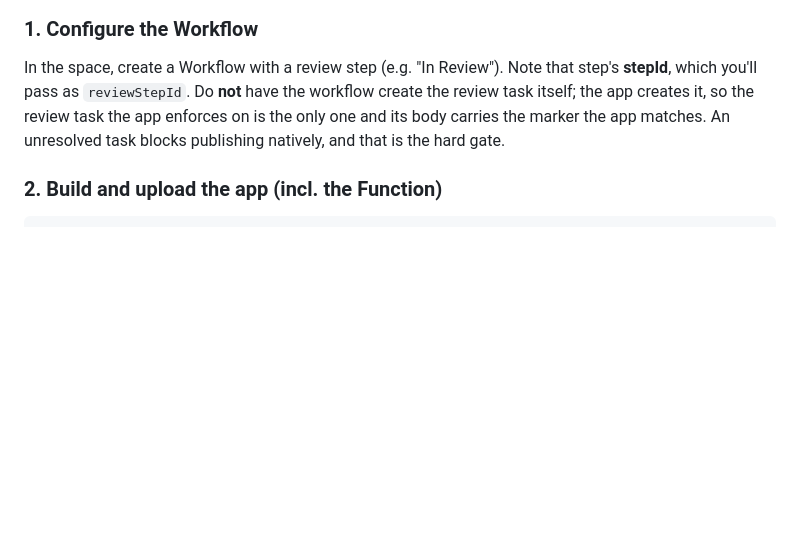
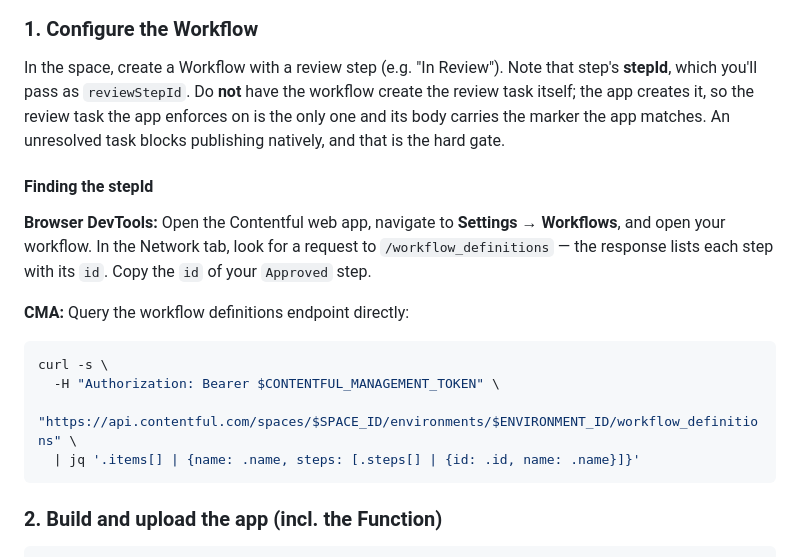
Before and after one commit to choicelildice/contentful-four-eyes-approval, a Markdown page: README.md, the part around the change. Rendered like a GitHub page; blank space fills up the shorter version.

Commit message:
docs: document how to find the Approved step ID
Co-Authored-By: Claude Sonnet 4.6 <noreply@anthropic.com>

````diff
--- a/README.md
+++ b/README.md
@@ -166,6 +166,19 @@ create the review task itself; the app creates it, so the review task the app en
 on is the only one and its body carries the marker the app matches. An unresolved task
 blocks publishing natively, and that is the hard gate.
 
+#### Finding the stepId
+
+**Browser DevTools:** Open the Contentful web app, navigate to **Settings → Workflows**, and open your workflow. In the Network tab, look for a request to `/workflow_definitions` — the response lists each step with its `id`. Copy the `id` of your `Approved` step.
+
+**CMA:** Query the workflow definitions endpoint directly:
+
+```bash
+curl -s \
+  -H "Authorization: Bearer $CONTENTFUL_MANAGEMENT_TOKEN" \
+  "https://api.contentful.com/spaces/$SPACE_ID/environments/$ENVIRONMENT_ID/workflow_definitions" \
+  | jq '.items[] | {name: .name, steps: [.steps[] | {id: .id, name: .name}]}'
+```
+
 ### 2. Build and upload the app (incl. the Function)
 
 ```bash
````
